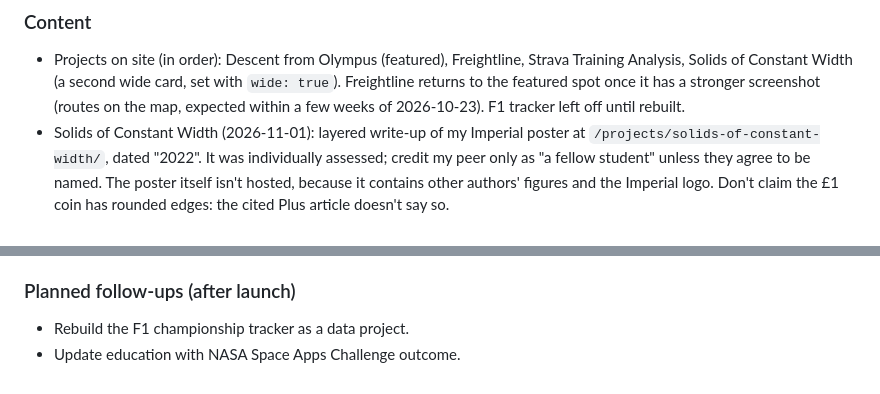
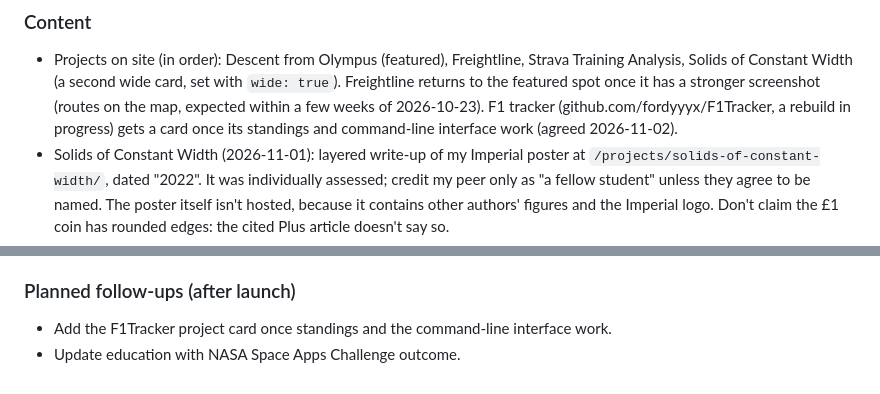
Before and after one commit to fordyyyx/fordyyyx.github.io, a Markdown page: CLAUDE.md, 2 parts joined by grey strips. Rendered like a GitHub page.

Commit message:
Record when the F1Tracker card gets added
Co-Authored-By: Claude Opus 5.5 <noreply@anthropic.com>

```diff
--- a/CLAUDE.md
+++ b/CLAUDE.md
@@ -124,7 +124,9 @@ All agreed 2026-10-23 unless dated otherwise.
   Strava Training Analysis, Solids of Constant Width (a second wide card,
   set with `wide: true`). Freightline returns to the featured spot once it
   has a stronger screenshot (routes on the map, expected within a few weeks
-  of 2026-10-23). F1 tracker left off until rebuilt.
+  of 2026-10-23). F1 tracker (github.com/fordyyyx/F1Tracker, a rebuild in
+  progress) gets a card once its standings and command-line interface work
+  (agreed 2026-11-02).
 - Solids of Constant Width (2026-11-01): layered write-up of my Imperial
   poster at `/projects/solids-of-constant-width/`, dated "2022". It was
   individually assessed; credit my peer only as "a fellow student" unless
@@ -215,5 +217,6 @@ All agreed 2026-10-23 unless dated otherwise.
   Setup is documented in the README.
 
 ### Planned follow-ups (after launch)
-- Rebuild the F1 championship tracker as a data project.
+- Add the F1Tracker project card once standings and the command-line
+  interface work.
 - Update education with NASA Space Apps Challenge outcome.
```
